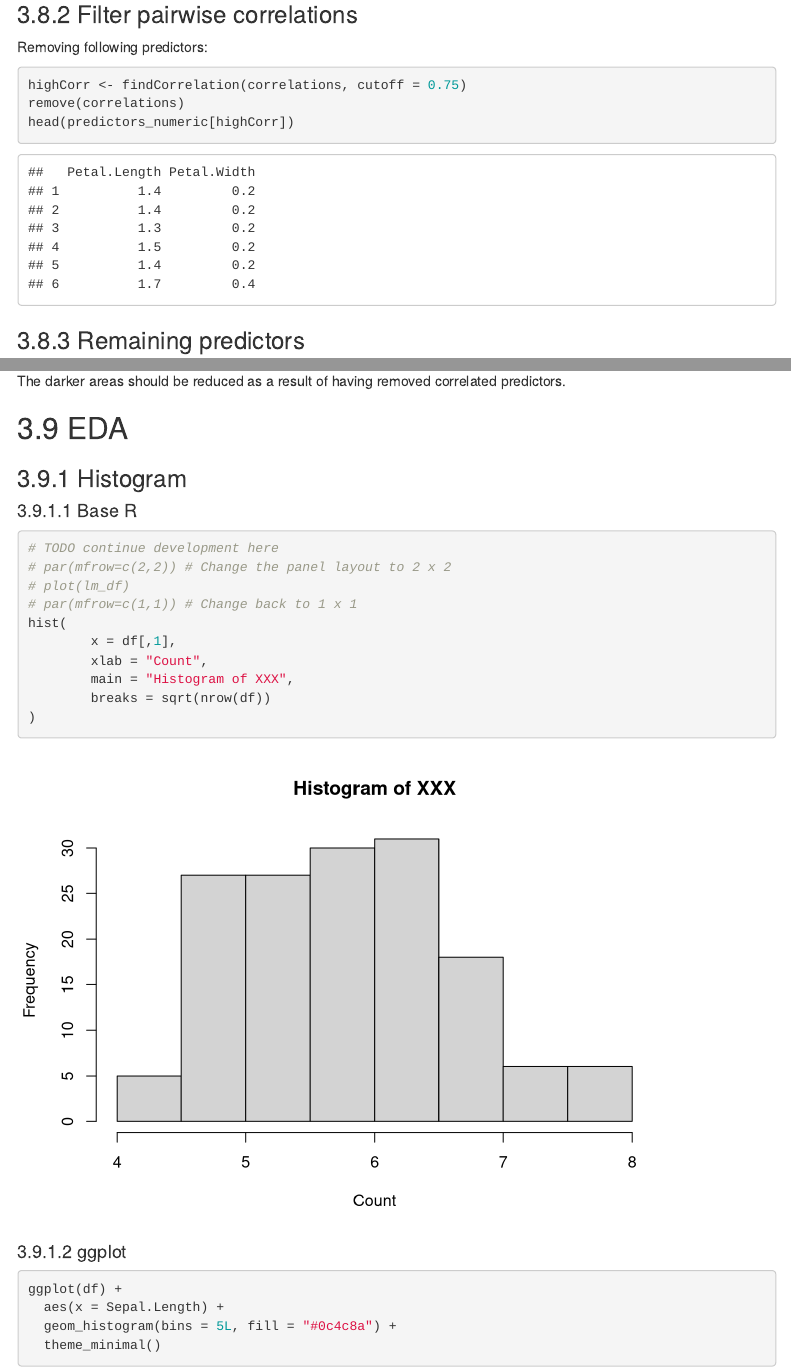
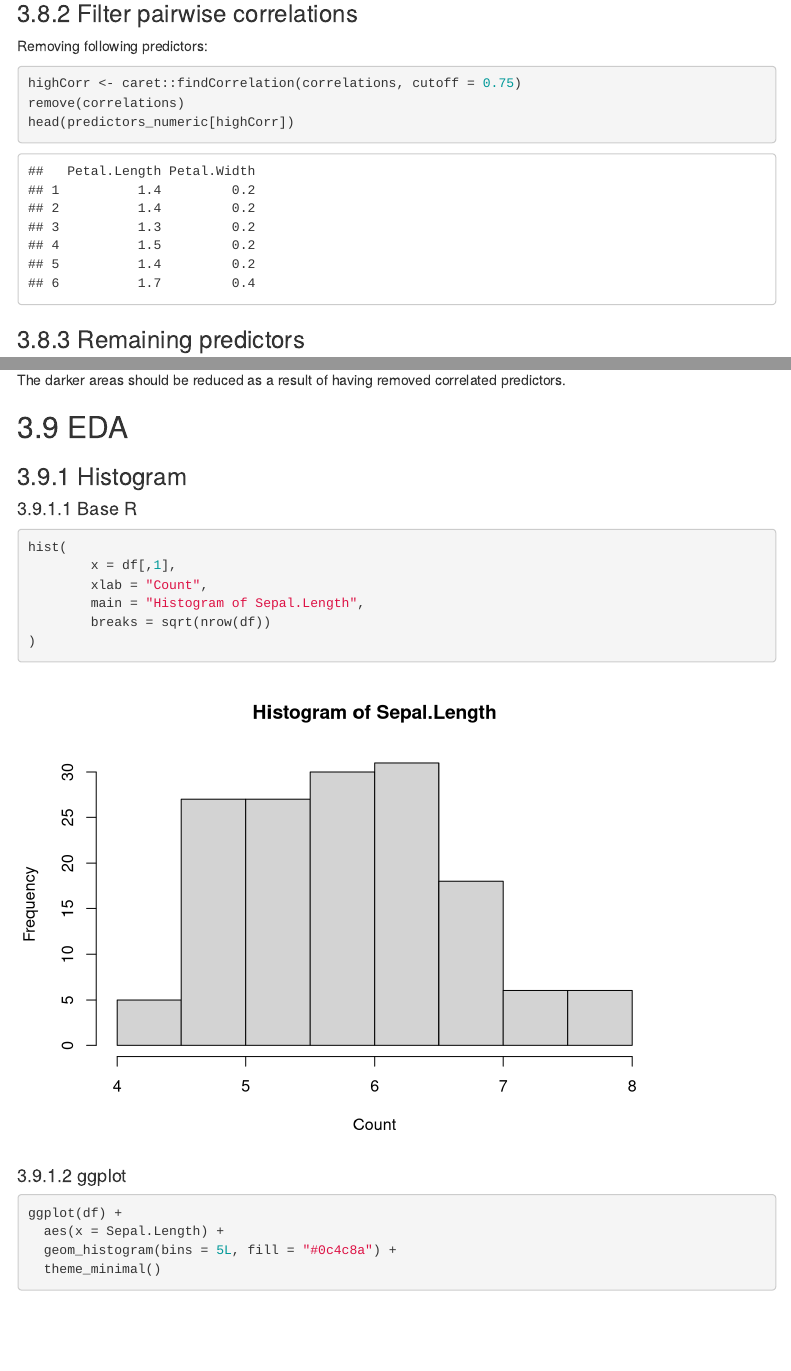
Before and after one commit to Greg1717/class_iris, an R Markdown document (class_iris.Rmd): the page in a window 1100 px wide, from 3460 px down before the commit and from 3510 px down after it, so that both start at the same text, and a second part further down, joined at a grey line. Rendered offline with R 4.5, knitr and Pandoc, with nearby package versions; menus at the side of the page are left out.

Commit message:
minor changes in class iris Rmd

````diff
--- a/class_iris.Rmd
+++ b/class_iris.Rmd
@@ -123,7 +128,7 @@ corrplot::corrplot(correlations, order = "hclust",tl.cex = 0.5)
 Removing following predictors:
 
 ```{r}
-highCorr <- findCorrelation(correlations, cutoff = 0.75)
+highCorr <- caret::findCorrelation(correlations, cutoff = 0.75)
 remove(correlations)
 head(predictors_numeric[highCorr])
 ```
@@ -176,14 +183,10 @@ The darker areas should be reduced as a result of having removed correlated pred
 #### Base R
 
 ```{r}
-# TODO continue development here
-# par(mfrow=c(2,2)) # Change the panel layout to 2 x 2
-# plot(lm_df)
-# par(mfrow=c(1,1)) # Change back to 1 x 1
 hist(
         x = df[,1],
         xlab = "Count",
-        main = "Histogram of XXX",
+        main = "Histogram of Sepal.Length",
         breaks = sqrt(nrow(df))
 )
 ```
````
Also changed, not shown: class_iris.Rmd (11 more changed lines), 1 other file.
